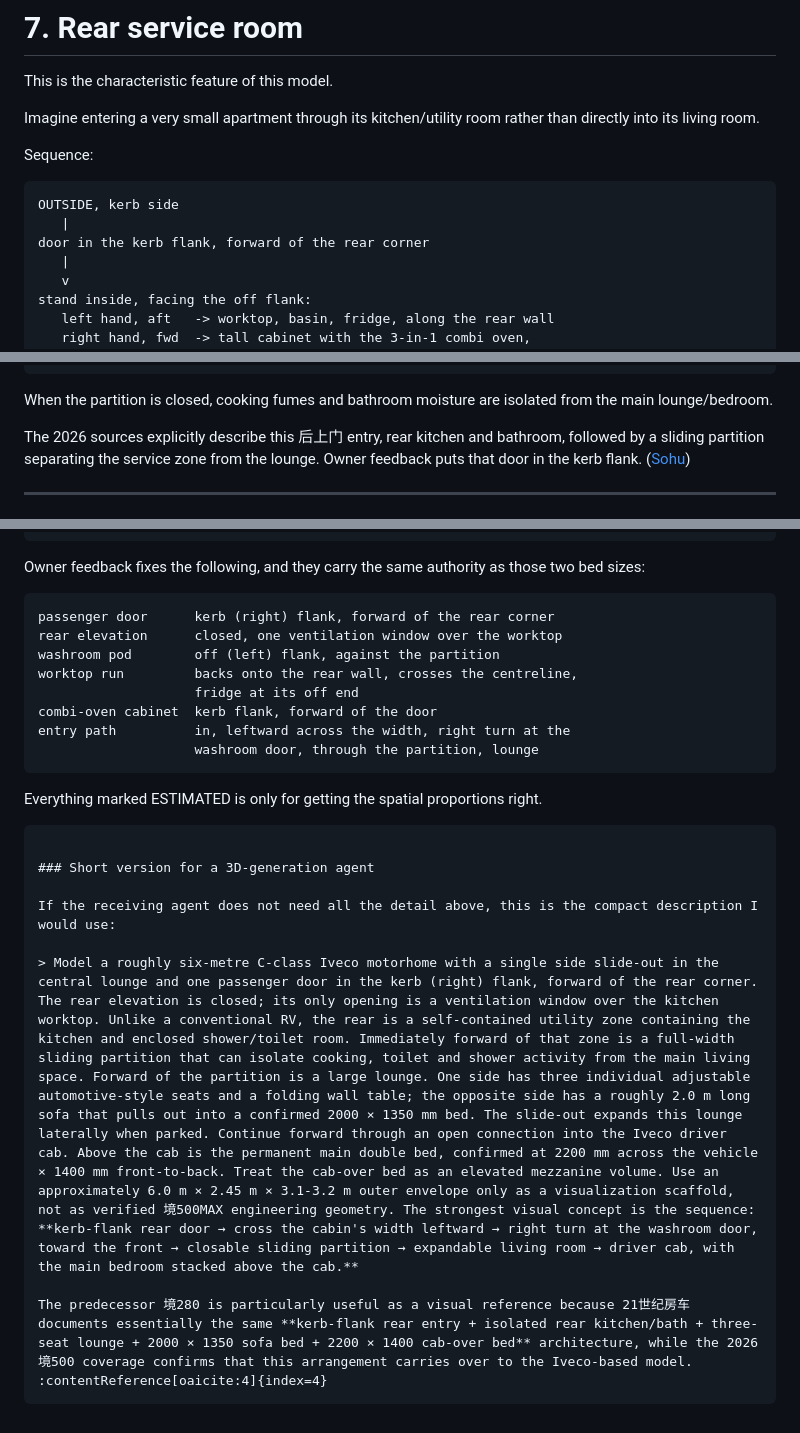
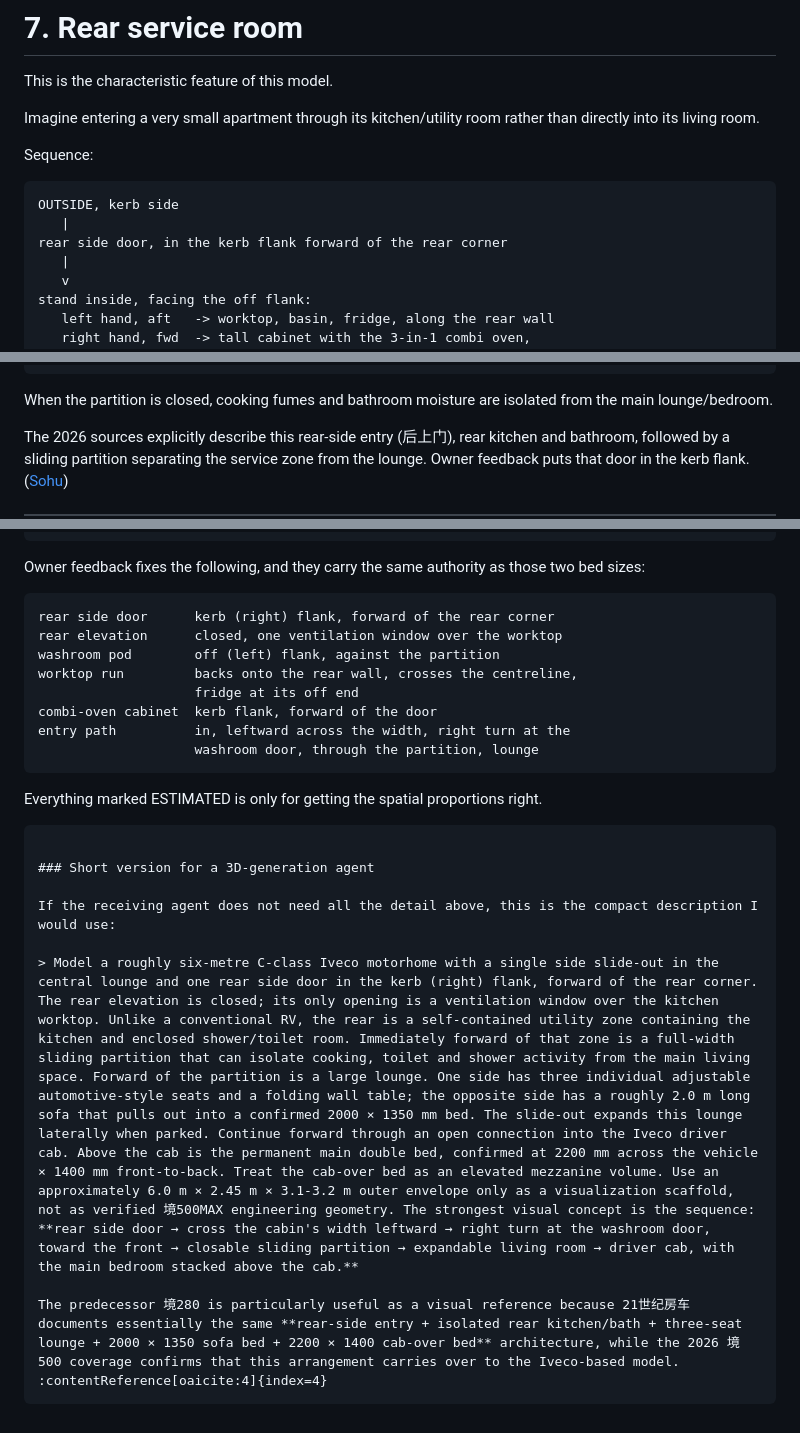
Before and after one commit to kevinlin/rv-car, a Markdown page: docs/research/spatial-brief_大驰无极境500MAX.md, 3 parts joined by grey strips. Rendered like a GitHub page.

````diff
--- a/docs/research/spatial-brief_大驰无极境500MAX.md
+++ b/docs/research/spatial-brief_大驰无极境500MAX.md
@@ -399,7 +393,7 @@ Sequence:
 ```text
 OUTSIDE, kerb side
    |
-door in the kerb flank, forward of the rear corner
+rear side door, in the kerb flank forward of the rear corner
    |
    v
 stand inside, facing the off flank:
@@ -447,7 +441,7 @@ COOKING + TOILET + SHOWER
 When the partition is closed, cooking fumes and bathroom moisture are
 isolated from the main lounge/bedroom.
 
-The 2026 sources explicitly describe this 后上门 entry, rear kitchen and
+The 2026 sources explicitly describe this rear-side entry (后上门), rear kitchen and
 bathroom, followed by a sliding partition separating the service zone
 from the lounge. Owner feedback puts that door in the kerb flank. ([Sohu][3])
 
@@ -724,7 +718,7 @@ Owner feedback fixes the following, and they carry the same authority as
 those two bed sizes:
 
 ```
-passenger door      kerb (right) flank, forward of the rear corner
+rear side door      kerb (right) flank, forward of the rear corner
 rear elevation      closed, one ventilation window over the worktop
 washroom pod        off (left) flank, against the partition
 worktop run         backs onto the rear wall, crosses the centreline,
@@ -743,9 +737,9 @@ right.
 
 If the receiving agent does not need all the detail above, this is the compact description I would use:
 
-> Model a roughly six-metre C-class Iveco motorhome with a single side slide-out in the central lounge and one passenger door in the kerb (right) flank, forward of the rear corner. The rear elevation is closed; its only opening is a ventilation window over the kitchen worktop. Unlike a conventional RV, the rear is a self-contained utility zone containing the kitchen and enclosed shower/toilet room. Immediately forward of that zone is a full-width sliding partition that can isolate cooking, toilet and shower activity from the main living space. Forward of the partition is a large lounge. One side has three individual adjustable automotive-style seats and a folding wall table; the opposite side has a roughly 2.0 m long sofa that pulls out into a confirmed 2000 × 1350 mm bed. The slide-out expands this lounge laterally when parked. Continue forward through an open connection into the Iveco driver cab. Above the cab is the permanent main double bed, confirmed at 2200 mm across the vehicle × 1400 mm front-to-back. Treat the cab-over bed as an elevated mezzanine volume. Use an approximately 6.0 m × 2.45 m × 3.1-3.2 m outer envelope only as a visualization scaffold, not as verified 境500MAX engineering geometry. The strongest visual concept is the sequence: **kerb-flank rear door → cross the cabin's width leftward → right turn at the washroom door, toward the front → closable sliding partition → expandable living room → driver cab, with the main bedroom stacked above the cab.**
+> Model a roughly six-metre C-class Iveco motorhome with a single side slide-out in the central lounge and one rear side door in the kerb (right) flank, forward of the rear corner. The rear elevation is closed; its only opening is a ventilation window over the kitchen worktop. Unlike a conventional RV, the rear is a self-contained utility zone containing the kitchen and enclosed shower/toilet room. Immediately forward of that zone is a full-width sliding partition that can isolate cooking, toilet and shower activity from the main living space. Forward of the partition is a large lounge. One side has three individual adjustable automotive-style seats and a folding wall table; the opposite side has a roughly 2.0 m long sofa that pulls out into a confirmed 2000 × 1350 mm bed. The slide-out expands this lounge laterally when parked. Continue forward through an open connection into the Iveco driver cab. Above the cab is the permanent main double bed, confirmed at 2200 mm across the vehicle × 1400 mm front-to-back. Treat the cab-over bed as an elevated mezzanine volume. Use an approximately 6.0 m × 2.45 m × 3.1-3.2 m outer envelope only as a visualization scaffold, not as verified 境500MAX engineering geometry. The strongest visual concept is the sequence: **rear side door → cross the cabin's width leftward → right turn at the washroom door, toward the front → closable sliding partition → expandable living room → driver cab, with the main bedroom stacked above the cab.**
 
-The predecessor 境280 is particularly useful as a visual reference because 21世纪房车 documents essentially the same **kerb-flank rear entry + isolated rear kitchen/bath + three-seat lounge + 2000 × 1350 sofa bed + 2200 × 1400 cab-over bed** architecture, while the 2026 境500 coverage confirms that this arrangement carries over to the Iveco-based model. :contentReference[oaicite:4]{index=4}
+The predecessor 境280 is particularly useful as a visual reference because 21世纪房车 documents essentially the same **rear-side entry + isolated rear kitchen/bath + three-seat lounge + 2000 × 1350 sofa bed + 2200 × 1400 cab-over bed** architecture, while the 2026 境500 coverage confirms that this arrangement carries over to the Iveco-based model. :contentReference[oaicite:4]{index=4}
 ```
 
 [1]: https://www.21rv.com/auto/brand/359?utm_source=chatgpt.com "大驰房车 - 官网|车型总览|经销商|预约试驾"
````
Also changed, not shown: other parts of docs/research/spatial-brief_大驰无极境500MAX.md (+15 -21 lines).
